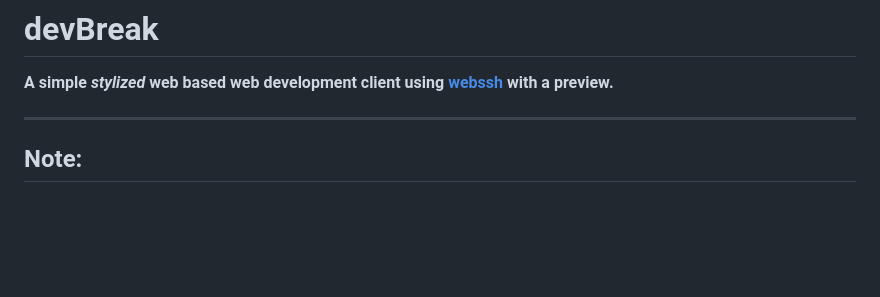
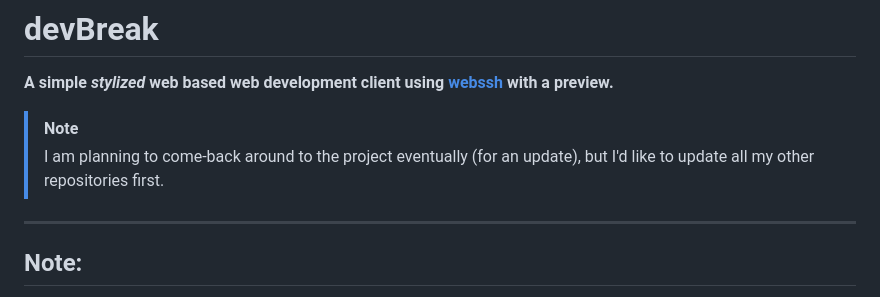
Before and after one commit to Supraboy981322/devBreak, a Markdown page: README.md, the part around the change. Drawn GitHub-style; blank space fills up the shorter version.

Commit message:
Added note that I do plan to update this

```diff
--- a/README.md
+++ b/README.md
@@ -1,5 +1,8 @@
 # devBreak
 **A simple _stylized_ web based web development client using [webssh](https://github.com/huashengdun/webssh/) with a preview.**
+
+> [!NOTE]
+> I am planning to come-back around to the project eventually (for an update), but I'd like to update all my other repositories first.
 
 ---
 ## Note:
```
